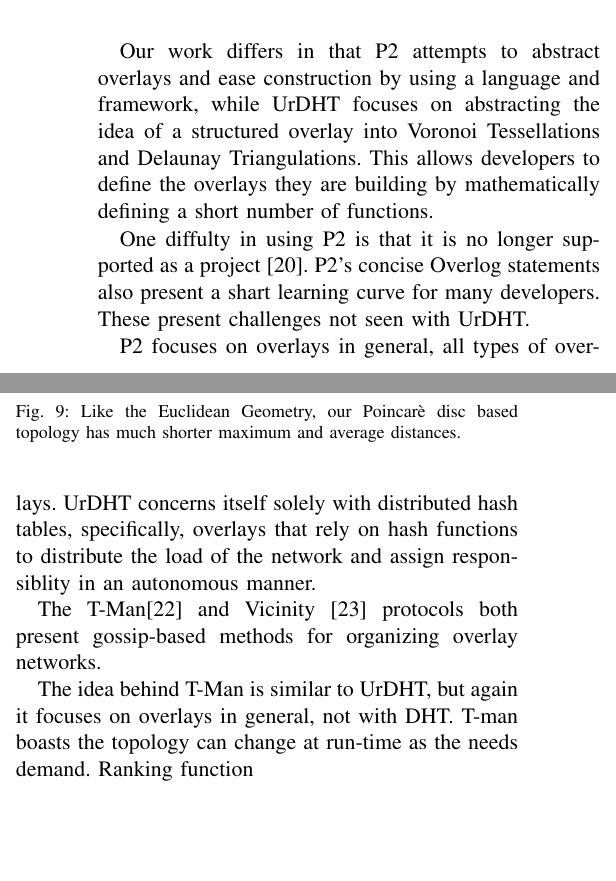
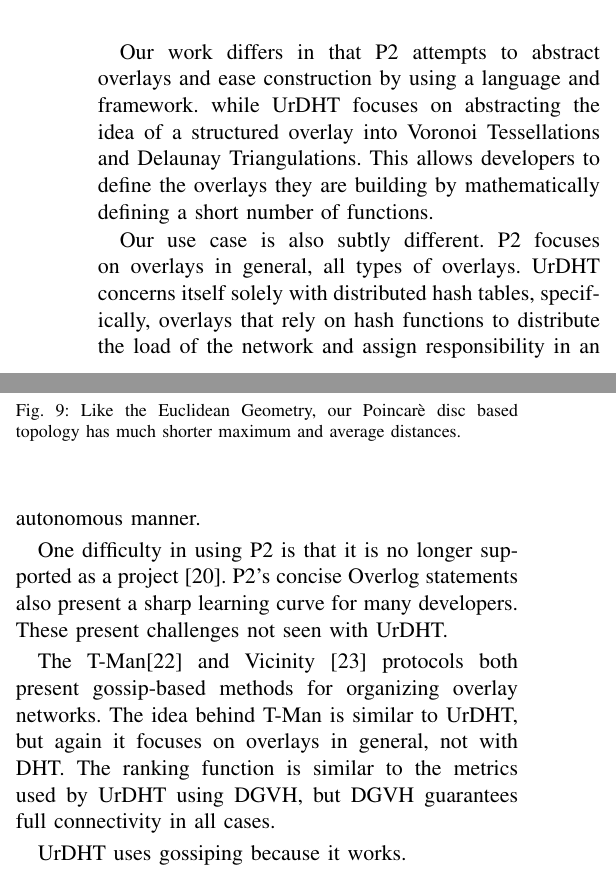
Before and after one commit to UrDHT/DevelopmentPlan, a LaTeX paper (whitepaper.tex): two parts of the columns of page 8 of 10, joined at a grey line, cut so that both start at the same text, the shorter picture padded with empty space. Compiled offline with pdfLaTeX.

Commit message:
Okay, everything else is modifible

```diff
--- a/whitepaper.tex
+++ b/whitepaper.tex
@@ -696,25 +696,26 @@ One area of previous work focused on constructing overlay networks using system
 P2 is a network engine for constructing overlays which uses the Overlog declarative logic language.
 Writing programs for P2 in Overlog yields extremely concise and modular implementations of for overlay networks.
 
-Our work differs in that P2 attempts to abstract overlays and ease construction by using a language and framework, while UrDHT focuses on abstracting the idea of a structured overlay into Voronoi Tessellations and Delaunay Triangulations.
+Our work differs in that P2 attempts to abstract overlays and ease construction by using a language and framework. while UrDHT focuses on abstracting the idea of a structured overlay into Voronoi Tessellations and Delaunay Triangulations.
 This allows developers to define the overlays they are building by mathematically defining a short number of functions.
 
-One diffulty in using P2 is that it is no longer supported as a project \cite{p2}.
-P2's concise Overlog statements also present a shart learning curve for many developers.
+Our use case is also subtly different.
+P2 focuses on overlays in general, all types of overlays.
+UrDHT concerns itself solely with distributed hash tables, specifically, overlays that rely on hash functions to distribute the load of the network and assign responsibility in an autonomous manner.
+
+One difficulty in using P2 is that it is no longer supported as a project \cite{p2}.
+P2's concise Overlog statements also present a sharp learning curve for many developers.
 These present challenges not seen with UrDHT.
 
 
-P2 focuses on overlays in general, all types of overlays.
-UrDHT concerns itself solely with distributed hash tables, specifically, overlays that rely on hash functions to distribute the load of the network and assign responsiblity in an autonomous manner.
 
 
+The T-Man\cite{jelasity2005t} and Vicinity \cite{voulgaris2005epidemic} protocols both present gossip-based methods for organizing overlay networks.
+The idea behind T-Man is similar to UrDHT, but again it focuses on overlays in general, not with DHT.
+% T-man boasts the topology can change at run-time as the needs demand.
+The ranking function is similar to the metrics used by UrDHT using DGVH, but DGVH guarantees full connectivity in all cases.
 
-The T-Man\cite{jelasity2005t} and Vicinity \cite{voulgaris2005epidemic} protocols both present gossip-based methods for organizing overlay  networks.
-
-The idea behind T-Man is similar to UrDHT, but again it focuses on overlays in general, not with DHT.
-T-man boasts the topology can change at run-time as the needs demand.
-Ranking function
-
+UrDHT uses gossiping because it works.
 
 
 
```
Also changed, not shown: whitepaper.pdf.
